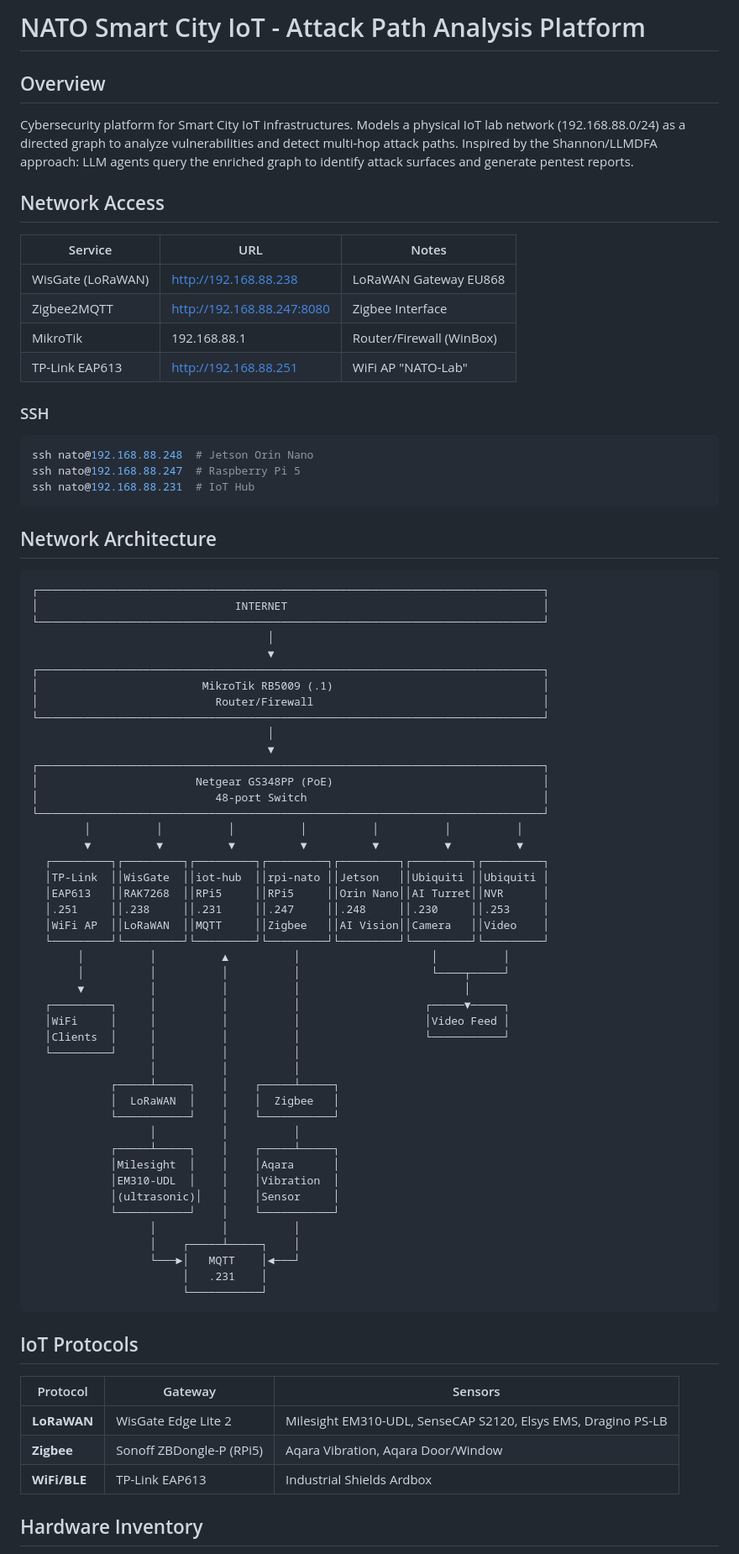
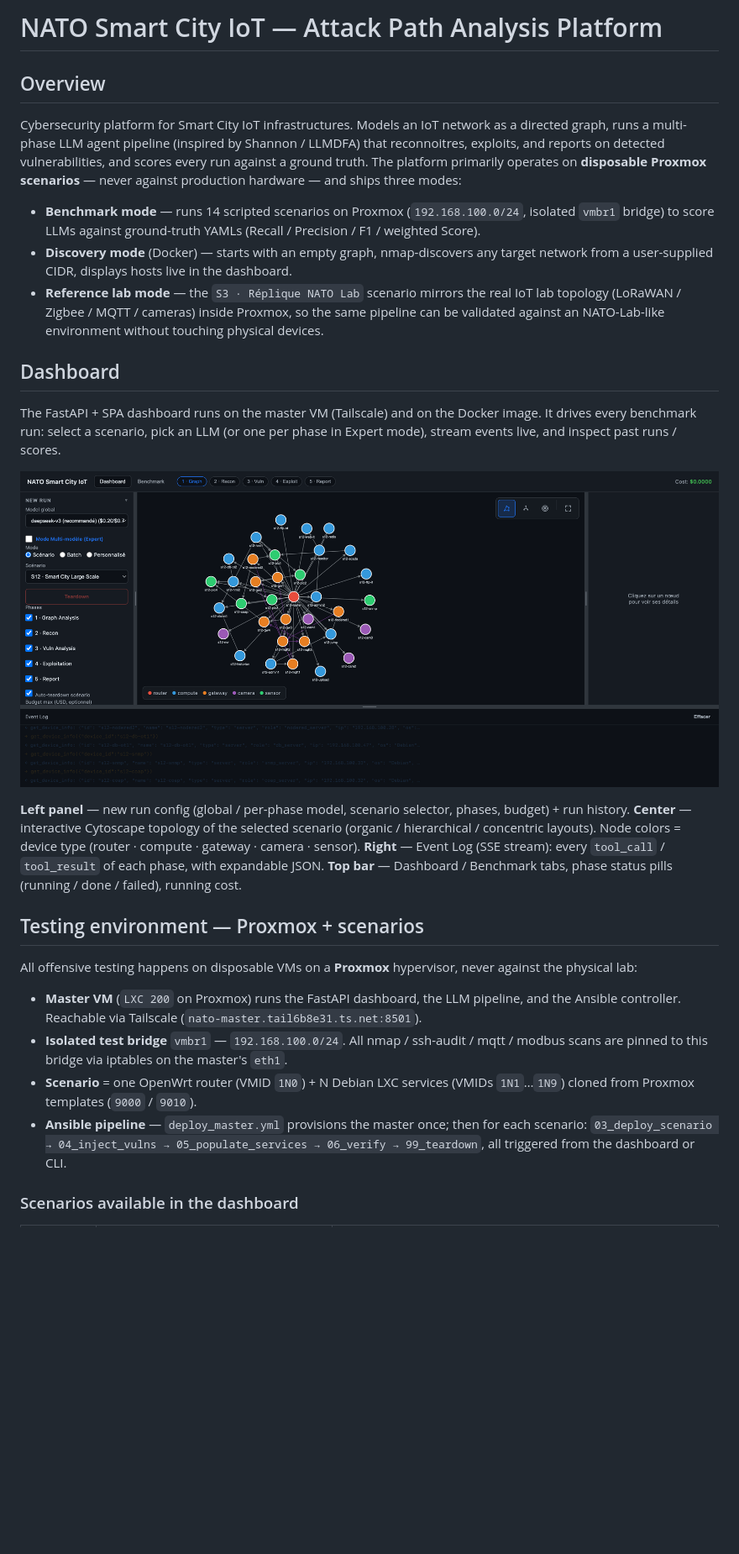
Before and after one commit to Tanguyvans/LANCE, a Markdown page: README.md, the part around the change printed below. Shown: that part at 84% size. Rendered like a GitHub page; pictures changed too: docs/images/dashboard-main.png (added); blank space fills up the shorter version.

````diff
--- a/README.md
+++ b/README.md
@@ -1,83 +1,32 @@
-# NATO Smart City IoT - Attack Path Analysis Platform
+# NATO Smart City IoT — Attack Path Analysis Platform
 
 ## Overview
 
-Cybersecurity platform for Smart City IoT infrastructures. Models a physical IoT lab network (192.168.88.0/24) as a directed graph to analyze vulnerabilities and detect multi-hop attack paths. Inspired by the Shannon/LLMDFA approach: LLM agents query the enriched graph to identify attack surfaces and generate pentest reports.
+Cybersecurity platform for Smart City IoT infrastructures. Models an IoT network as a directed graph, runs a multi-phase LLM agent pipeline (inspired by Shannon / LLMDFA) that reconnoitres, exploits, and reports on detected vulnerabilities, and scores every run against a ground truth. The platform primarily operates on **disposable Proxmox scenarios** — never against production hardware — and ships three modes:
 
-## Network Access
+- **Benchmark mode** — runs 14 scripted scenarios on Proxmox (`192.168.100.0/24`, isolated `vmbr1` bridge) to score LLMs against ground-truth YAMLs (Recall / Precision / F1 / weighted Score).
+- **Discovery mode** (Docker) — starts with an empty graph, nmap-discovers any target network from a user-supplied CIDR, displays hosts live in the dashboard.
+- **Reference lab mode** — the `S3 · Réplique NATO Lab` scenario mirrors the real IoT lab topology (LoRaWAN / Zigbee / MQTT / cameras) inside Proxmox, so the same pipeline can be validated against an NATO-Lab-like environment without touching physical devices.
 
-| Service | URL | Notes |
-|---------|-----|-------|
-| WisGate (LoRaWAN) | <http://192.168.88.238> | LoRaWAN Gateway EU868 |
-| Zigbee2MQTT | <http://192.168.88.247:8080> | Zigbee Interface |
-| MikroTik | 192.168.88.1 | Router/Firewall (WinBox) |
-| TP-Link EAP613 | <http://192.168.88.251> | WiFi AP "NATO-Lab" |
+## Dashboard
 
-### SSH
+The FastAPI + SPA dashboard runs on the master VM (Tailscale) and on the Docker image. It drives every benchmark run: select a scenario, pick an LLM (or one per phase in Expert mode), stream events live, and inspect past runs / scores.
 
-```bash
-ssh nato@192.168.88.248  # Jetson Orin Nano
-ssh nato@192.168.88.247  # Raspberry Pi 5
-ssh nato@192.168.88.231  # IoT Hub
-```
+![Main dashboard — scenario S12 "Smart City Large Scale" loaded, live event log on the right](docs/images/dashboard-main.png)
 
-## Network Architecture
+**Left panel** — new run config (global / per-phase model, scenario selector, phases, budget) + run history.
+**Center** — interactive Cytoscape topology of the selected scenario (organic / hierarchical / concentric layouts). Node colors = device type (router · compute · gateway · camera · sensor).
+**Right** — Event Log (SSE stream): every `tool_call` / `tool_result` of each phase, with expandable JSON.
+**Top bar** — Dashboard / Benchmark tabs, phase status pills (running / done / failed), running cost.
 
-```
-┌─────────────────────────────────────────────────────────────────────────────┐
-│                              INTERNET                                       │
-└─────────────────────────────────────────────────────────────────────────────┘
-                                    │
-                                    ▼
-┌─────────────────────────────────────────────────────────────────────────────┐
-│                         MikroTik RB5009 (.1)                                │
-│                           Router/Firewall                                   │
-└─────────────────────────────────────────────────────────────────────────────┘
-                                    │
-                                    ▼
-┌─────────────────────────────────────────────────────────────────────────────┐
-│                        Netgear GS348PP (PoE)                                │
-│                           48-port Switch                                    │
-└─────────────────────────────────────────────────────────────────────────────┘
-        │          │          │          │          │          │          │
-        ▼          ▼          ▼          ▼          ▼          ▼          ▼
-  ┌─────────┐┌─────────┐┌─────────┐┌─────────┐┌─────────┐┌─────────┐┌─────────┐
-  │TP-Link  ││WisGate  ││iot-hub  ││rpi-nato ││Jetson   ││Ubiquiti ││Ubiquiti │
-  │EAP613   ││RAK7268  ││RPi5     ││RPi5     ││Orin Nano││AI Turret││NVR      │
-  │.251     ││.238     ││.231     ││.247     ││.248     ││.230     ││.253     │
-  │WiFi AP  ││LoRaWAN  ││MQTT     ││Zigbee   ││AI Vision││Camera   ││Video    │
-  └─────────┘└─────────┘└─────────┘└─────────┘└─────────┘└─────────┘└─────────┘
-       │          │          ▲          │                    │          │
-       │          │          │          │                    └────┬─────┘
-       ▼          │          │          │                         │
-  ┌─────────┐     │          │          │                   ┌─────▼─────┐
-  │WiFi     │     │          │          │                   │Video Feed │
-  │Clients  │     │          │          │                   └───────────┘
-  └─────────┘     │          │          │
-                  │          │          │
-            ┌─────┴─────┐    │    ┌─────┴─────┐
-            │  LoRaWAN  │    │    │  Zigbee   │
-            └───────────┘    │    └───────────┘
-                  │          │          │
-            ┌─────┴─────┐    │    ┌─────┴─────┐
-            │Milesight  │    │    │Aqara      │
-            │EM310-UDL  │    │    │Vibration  │
-            │(ultrasonic)│   │    │Sensor     │
-            └───────────┘    │    └───────────┘
-                  │          │          │
-                  │    ┌─────┴─────┐    │
-                  └───►│   MQTT    │◄───┘
-                       │   .231    │
-                       └───────────┘
-```
+## Testing environment — Proxmox + scenarios
 
-## IoT Protocols
+All offensive testing happens on disposable VMs on a **Proxmox** hypervisor, never against the physical lab:
 
-| Protocol | Gateway | Sensors |
-|----------|---------|---------|
-| **LoRaWAN** | WisGate Edge Lite 2 | Milesight EM310-UDL, SenseCAP S2120, Elsys EMS, Dragino PS-LB |
-| **Zigbee** | Sonoff ZBDongle-P (RPi5) | Aqara Vibration, Aqara Door/Window |
-| **WiFi/BLE** | TP-Link EAP613 | Industrial Shields Ardbox |
+- **Master VM** (`LXC 200` on Proxmox) runs the FastAPI dashboard, the LLM pipeline, and the Ansible controller. Reachable via Tailscale (`nato-master.tail6b8e31.ts.net:8501`).
+- **Isolated test bridge** `vmbr1` — `192.168.100.0/24`. All nmap / ssh-audit / mqtt / modbus scans are pinned to this bridge via iptables on the master's `eth1`.
+- **Scenario** = one OpenWrt router (VMID `1N0`) + N Debian LXC services (VMIDs `1N1`…`1N9`) cloned from Proxmox templates (`9000` / `9010`).
+- **Ansible pipeline** — `deploy_master.yml` provisions the master once; then for each scenario: `03_deploy_scenario → 04_inject_vulns → 05_populate_services → 06_verify → 99_teardown`, all triggered from the dashboard or CLI.
 
-## Hardware Inventory
+### Scenarios available in the dashboard
 
````
Also changed, not shown: other parts of README.md (+161 -199 lines), benchmarks/README.md (+49 -83 lines), docs/images/dashboard-benchmark.png (added).
